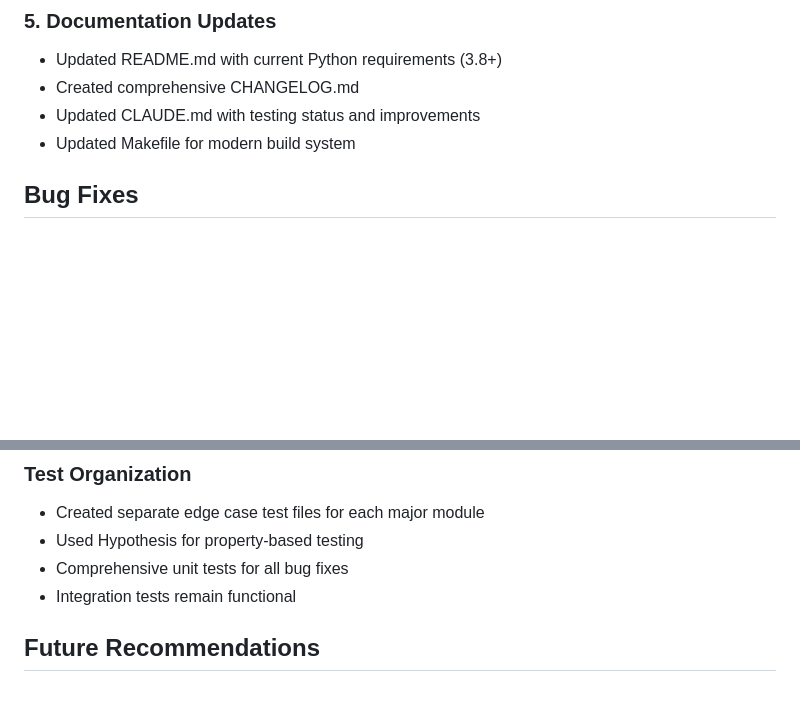
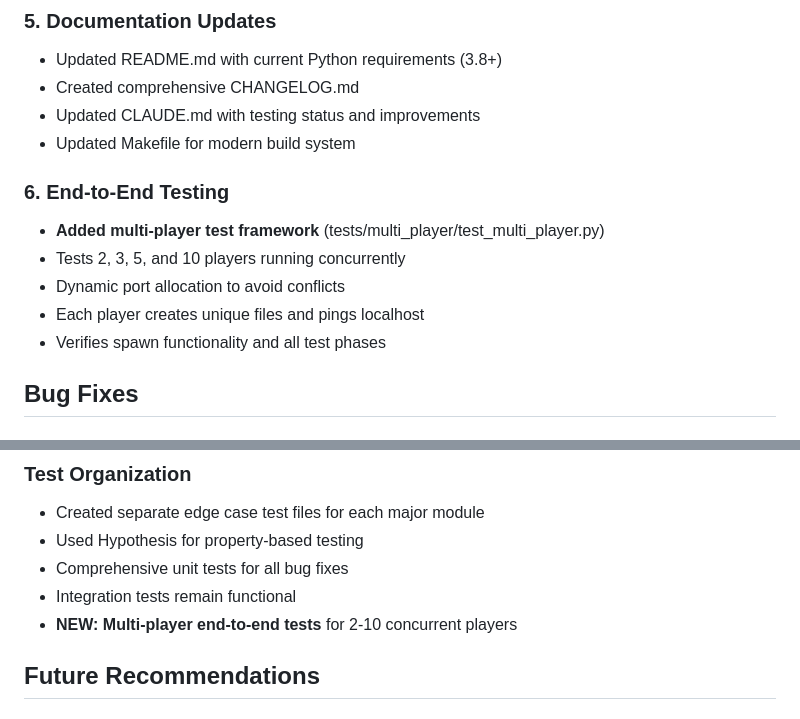
Before and after one commit to gvnn3/conductor, a Markdown page: IMPROVEMENTS_SUMMARY.md, 2 parts joined by grey strips. Rendered like a GitHub page; blank space fills up the shorter version.

Commit message:
Update documentation with multi-player test information

```diff
--- a/IMPROVEMENTS_SUMMARY.md
+++ b/IMPROVEMENTS_SUMMARY.md
@@ -37,6 +37,13 @@ This document summarizes all the improvements made to the Conductor distributed
 - Created comprehensive CHANGELOG.md
 - Updated CLAUDE.md with testing status and improvements
 - Updated Makefile for modern build system
+
+### 6. End-to-End Testing
+- **Added multi-player test framework** (tests/multi_player/test_multi_player.py)
+- Tests 2, 3, 5, and 10 players running concurrently
+- Dynamic port allocation to avoid conflicts
+- Each player creates unique files and pings localhost
+- Verifies spawn functionality and all test phases
 
 ## Bug Fixes
 
@@ -81,6 +88,7 @@ This document summarizes all the improvements made to the Conductor distributed
 - Used Hypothesis for property-based testing
 - Comprehensive unit tests for all bug fixes
 - Integration tests remain functional
+- **NEW: Multi-player end-to-end tests** for 2-10 concurrent players
 
 ## Future Recommendations
 
```
